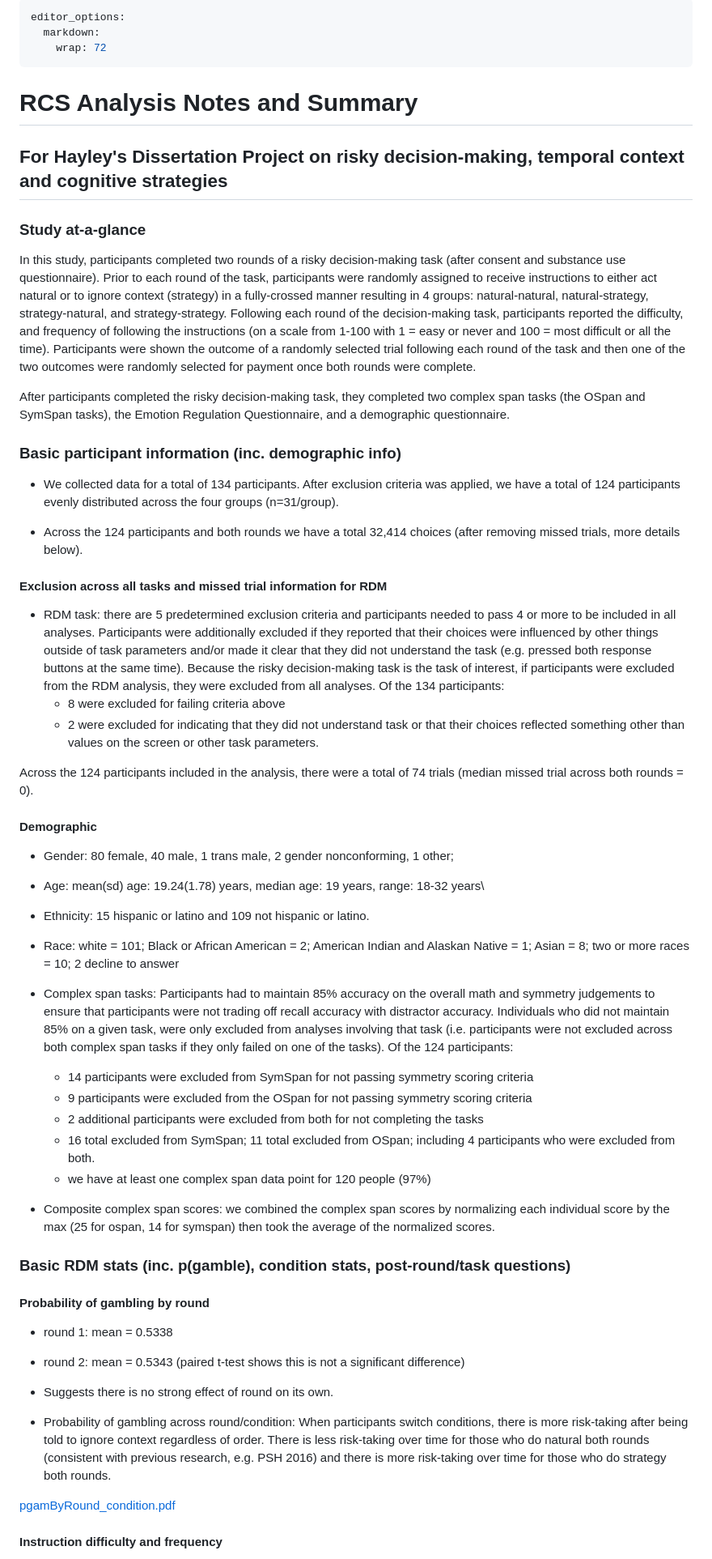
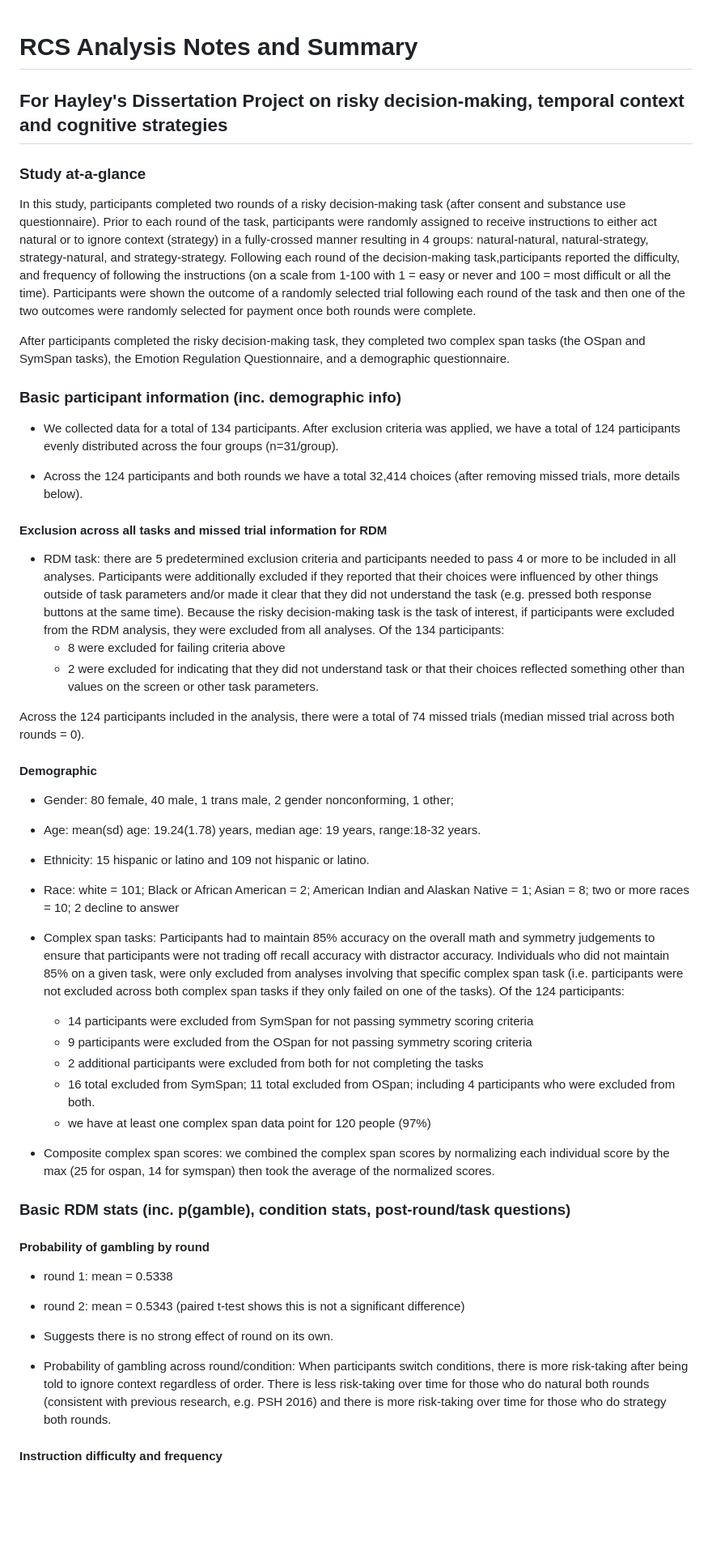
Before and after one commit to sokolhessnerlab/rcs, a Markdown page: analysis/rcsAnalysisSummary.md, the part around one of its changes. Shown at 81% size. GitHub-like rendering; blank space fills up the shorter version.

```diff
--- a/analysis/rcsAnalysisSummary.md
+++ b/analysis/rcsAnalysisSummary.md
@@ -1,97 +1,48 @@
----
-editor_options:
-  markdown:
-    wrap: 72
----
-
 # RCS Analysis Notes and Summary
 
 ## For Hayley's Dissertation Project on risky decision-making, temporal context and cognitive strategies
 
 ### Study at-a-glance
 
-In this study, participants completed two rounds of a risky
-decision-making task (after consent and substance use questionnaire).
-Prior to each round of the task, participants were randomly assigned to
-receive instructions to either act natural or to ignore context
-(strategy) in a fully-crossed manner resulting in 4 groups:
-natural-natural, natural-strategy, strategy-natural, and
-strategy-strategy. Following each round of the decision-making task,
-participants reported the difficulty, and frequency of following the
-instructions (on a scale from 1-100 with 1 = easy or never and 100 =
-most difficult or all the time). Participants were shown the outcome of
-a randomly selected trial following each round of the task and then one
-of the two outcomes were randomly selected for payment once both rounds
-were complete.
+In this study, participants completed two rounds of a risky decision-making task (after consent and substance use questionnaire).
+Prior to each round of the task, participants were randomly assigned to receive instructions to either act natural or to ignore context (strategy) in a fully-crossed manner resulting in 4 groups: natural-natural, natural-strategy, strategy-natural, and strategy-strategy. Following each round of the decision-making task,participants reported the difficulty, and frequency of following the instructions (on a scale from 1-100 with 1 = easy or never and 100 = most difficult or all the time). Participants were shown the outcome of a randomly selected trial following each round of the task and then one
+of the two outcomes were randomly selected for payment once both rounds were complete.
 
-After participants completed the risky decision-making task, they
-completed two complex span tasks (the OSpan and SymSpan tasks), the
-Emotion Regulation Questionnaire, and a demographic questionnaire.
+After participants completed the risky decision-making task, they completed two complex span tasks (the OSpan and SymSpan tasks), the Emotion Regulation Questionnaire, and a demographic questionnaire.
 
 ### Basic participant information (inc. demographic info)
 
--   We collected data for a total of 134 participants. After exclusion
-    criteria was applied, we have a total of 124 participants evenly
-    distributed across the four groups (n=31/group).
+-   We collected data for a total of 134 participants. After exclusion criteria was applied, we have a total of 124 participants evenly distributed across the four groups (n=31/group).
 
--   Across the 124 participants and both rounds we have a total 32,414
-    choices (after removing missed trials, more details below).
+-   Across the 124 participants and both rounds we have a total 32,414 choices (after removing missed trials, more details below).
 
 #### Exclusion across all tasks and missed trial information for RDM
 
--   RDM task: there are 5 predetermined exclusion criteria and
-    participants needed to pass 4 or more to be included in all
-    analyses. Participants were additionally excluded if they reported
-    that their choices were influenced by other things outside of task
-    parameters and/or made it clear that they did not understand the
-    task (e.g. pressed both response buttons at the same time). Because
-    the risky decision-making task is the task of interest, if
-    participants were excluded from the RDM analysis, they were excluded
-    from all analyses. Of the 134 participants:
+-   RDM task: there are 5 predetermined exclusion criteria and participants needed to pass 4 or more to be included in all analyses. Participants were additionally excluded if they reported that their choices were influenced by other things outside of task parameters and/or made it clear that they did not understand the task (e.g. pressed both response buttons at the same time). Because the risky decision-making task is the task of interest, if participants were excluded from the RDM analysis, they were excluded from all analyses. Of the 134 participants:
     -   8 were excluded for failing criteria above
-    -   2 were excluded for indicating that they did not understand task
-        or that their choices reflected something other than values on
-        the screen or other task parameters.
+    -   2 were excluded for indicating that they did not understand task or that their choices reflected something other than values on the screen or other task parameters.
 
-Across the 124 participants included in the analysis, there were a total
-of 74 trials (median missed trial across both rounds = 0).
+Across the 124 participants included in the analysis, there were a total of 74 missed trials (median missed trial across both rounds = 0).
 
 #### Demographic
 
--   Gender: 80 female, 40 male, 1 trans male, 2 gender nonconforming, 1
-    other;
+-   Gender: 80 female, 40 male, 1 trans male, 2 gender nonconforming, 1 other;
 
--   Age: mean(sd) age: 19.24(1.78) years, median age: 19 years, range:
-    18-32 years\
+-   Age: mean(sd) age: 19.24(1.78) years, median age: 19 years, range:18-32 years.
 
 -   Ethnicity: 15 hispanic or latino and 109 not hispanic or latino.
 
--   Race: white = 101; Black or African American = 2; American Indian
-    and Alaskan Native = 1; Asian = 8; two or more races = 10; 2 decline
-    to answer
+-   Race: white = 101; Black or African American = 2; American Indian and Alaskan Native = 1; Asian = 8; two or more races = 10; 2 decline to answer
 
--   Complex span tasks: Participants had to maintain 85% accuracy on the
-    overall math and symmetry judgements to ensure that participants
-    were not trading off recall accuracy with distractor accuracy.
-    Individuals who did not maintain 85% on a given task, were only
-    excluded from analyses involving that task (i.e. participants were
-    not excluded across both complex span tasks if they only failed on
-    one of the tasks). Of the 124 participants:
+-   Complex span tasks: Participants had to maintain 85% accuracy on the overall math and symmetry judgements to ensure that participants were not trading off recall accuracy with distractor accuracy. Individuals who did not maintain 85% on a given task, were only excluded from analyses involving that specific complex span task (i.e. participants were not excluded across both complex span tasks if they only failed on one of the tasks). Of the 124 participants:
 
-    -   14 participants were excluded from SymSpan for not passing
-        symmetry scoring criteria
-    -   9 participants were excluded from the OSpan for not passing
-        symmetry scoring criteria
-    -   2 additional participants were excluded from both for not
-        completing the tasks
-    -   16 total excluded from SymSpan; 11 total excluded from OSpan;
-        including 4 participants who were excluded from both.
-    -   we have at least one complex span data point for 120 people
-        (97%)
+    -   14 participants were excluded from SymSpan for not passing symmetry scoring criteria
+    -   9 participants were excluded from the OSpan for not passing symmetry scoring criteria
+    -   2 additional participants were excluded from both for not completing the tasks
+    -   16 total excluded from SymSpan; 11 total excluded from OSpan; including 4 participants who were excluded from both.
+    -   we have at least one complex span data point for 120 people (97%)
 
--   Composite complex span scores: we combined the complex span scores
-    by normalizing each individual score by the max (25 for ospan, 14
-    for symspan) then took the average of the normalized scores.
+-   Composite complex span scores: we combined the complex span scores by normalizing each individual score by the max (25 for ospan, 14 for symspan) then took the average of the normalized scores.
 
 ### Basic RDM stats (inc. p(gamble), condition stats, post-round/task questions)
 
@@ -111,7 +62,6 @@ of 74 trials (median missed trial across both rounds = 0).
     research, e.g. PSH 2016) and there is more risk-taking over time for
     those who do strategy both rounds.
 
-[pgamByRound_condition.pdf](https://github.com/sokolhessnerlab/rcs/files/10806209/pgamByRound_condition.pdf)
 
 #### Instruction difficulty and frequency
 
```
Also changed, not shown: other parts of analysis/rcsAnalysisSummary.md (+72 -78 lines).
